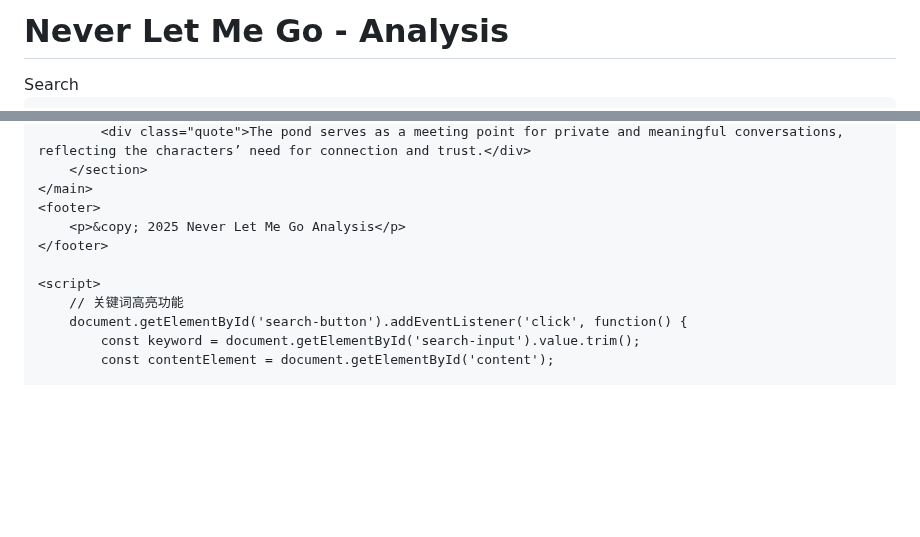
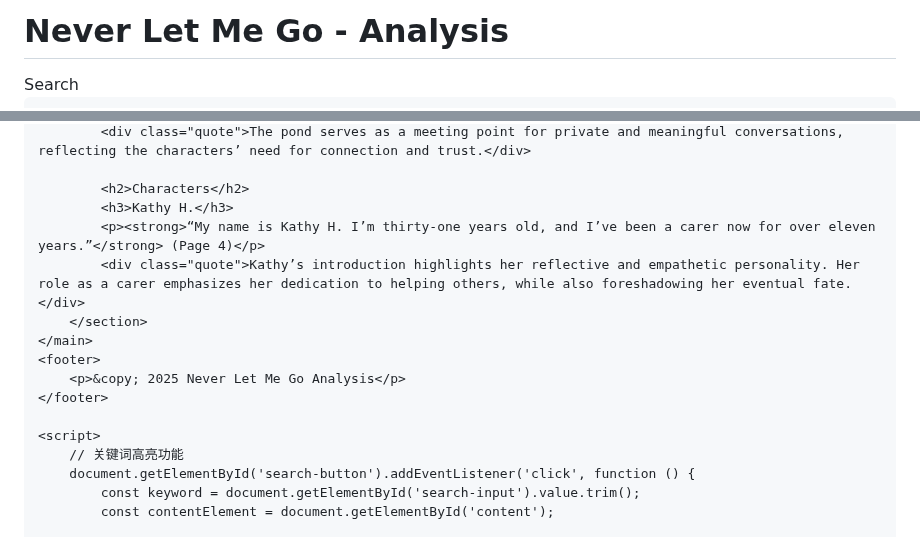
Before and after one commit to Dingding070307/Never-let-me-go, a Markdown page: README.md, 2 parts joined by grey strips. Rendered like a GitHub page; blank space fills up the shorter version.

```diff
--- a/README.md
+++ b/README.md
@@ -10,7 +10,7 @@
             line-height: 1.6;
             margin: 0;
             padding: 0;
-            background-color: #ffe4e1; /* 粉色背景 */
+            background: linear-gradient(to bottom, #ffdde1, #aec6ff); /* 粉蓝渐变背景 */
             color: #333;
         }
         header {
@@ -25,6 +25,7 @@
             margin: auto;
             background: #fff;
             box-shadow: 0 2px 4px rgba(0,0,0,0.1);
+            border-radius: 8px;
         }
         section {
             margin-bottom: 20px;
@@ -98,4 +97,9 @@
             <div class="quote">The pond serves as a meeting point for private and meaningful conversations, reflecting the characters’ need for connection and trust.</div>
+
+            <h2>Characters</h2>
+            <h3>Kathy H.</h3>
+            <p><strong>“My name is Kathy H. I’m thirty-one years old, and I’ve been a carer now for over eleven years.”</strong> (Page 4)</p>
+            <div class="quote">Kathy’s introduction highlights her reflective and empathetic personality. Her role as a carer emphasizes her dedication to helping others, while also foreshadowing her eventual fate.</div>
         </section>
     </main>
     <footer>
@@ -104,7 +108,7 @@
 
     <script>
         // 关键词高亮功能
-        document.getElementById('search-button').addEventListener('click', function() {
+        document.getElementById('search-button').addEventListener('click', function () {
             const keyword = document.getElementById('search-input').value.trim();
             const contentElement = document.getElementById('content');
 
```
Also changed, not shown: other parts of README.md (+3 -5 lines).
